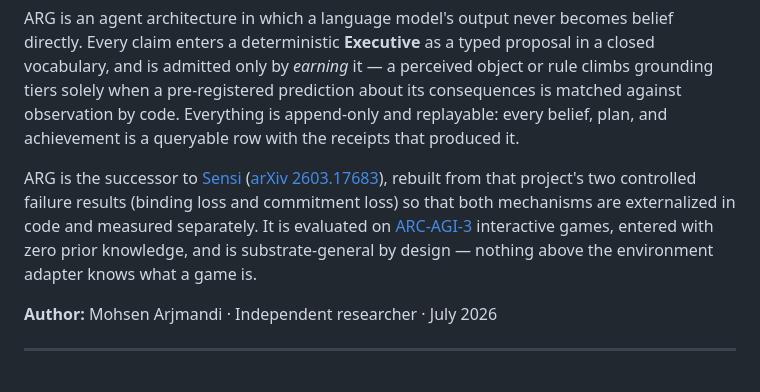
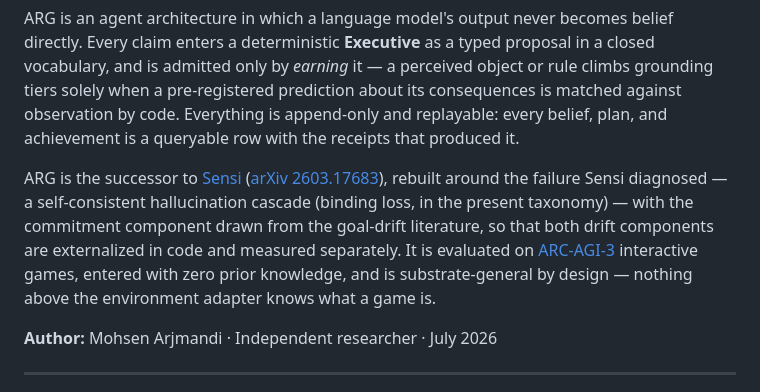
Before and after one commit to arjmandi/ARG, a Markdown page: README.md, the part around the change. Drawn GitHub-style.

```diff
--- a/README.md
+++ b/README.md
@@ -4,7 +4,7 @@
 
 ARG is an agent architecture in which a language model's output never becomes belief directly. Every claim enters a deterministic **Executive** as a typed proposal in a closed vocabulary, and is admitted only by *earning* it — a perceived object or rule climbs grounding tiers solely when a pre-registered prediction about its consequences is matched against observation by code. Everything is append-only and replayable: every belief, plan, and achievement is a queryable row with the receipts that produced it.
 
-ARG is the successor to [Sensi](https://github.com/arjmandi/sensi) ([arXiv 2603.17683](https://arxiv.org/abs/2603.17683)), rebuilt from that project's two controlled failure results (binding loss and commitment loss) so that both mechanisms are externalized in code and measured separately. It is evaluated on [ARC-AGI-3](https://three.arcprize.org) interactive games, entered with zero prior knowledge, and is substrate-general by design — nothing above the environment adapter knows what a game is.
+ARG is the successor to [Sensi](https://github.com/arjmandi/sensi) ([arXiv 2603.17683](https://arxiv.org/abs/2603.17683)), rebuilt around the failure Sensi diagnosed — a self-consistent hallucination cascade (binding loss, in the present taxonomy) — with the commitment component drawn from the goal-drift literature, so that both drift components are externalized in code and measured separately. It is evaluated on [ARC-AGI-3](https://three.arcprize.org) interactive games, entered with zero prior knowledge, and is substrate-general by design — nothing above the environment adapter knows what a game is.
 
 **Author:** Mohsen Arjmandi · Independent researcher · July 2026
 
```
Also changed, not shown: docs_arg_paper_dissociation.md (+4 -4 lines), docs_arg_worksample.md (+1 -1 lines).
